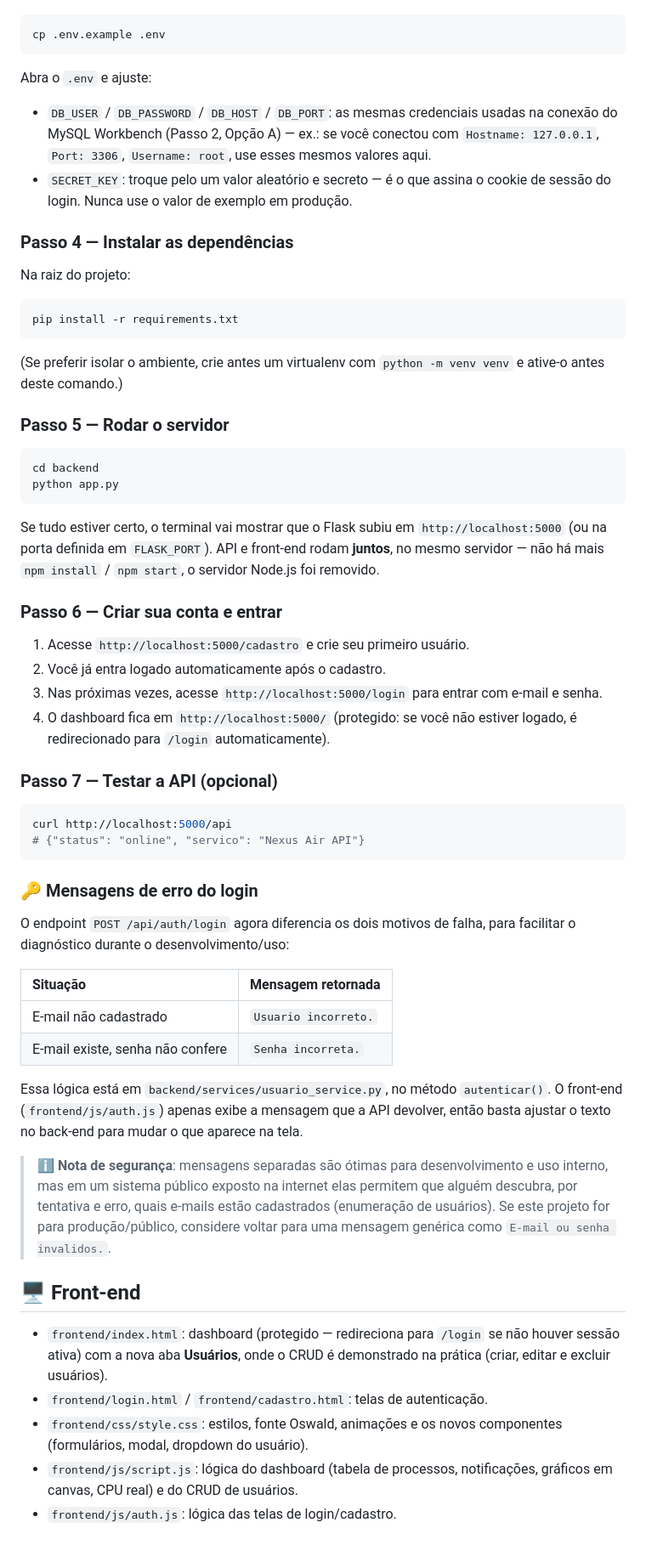
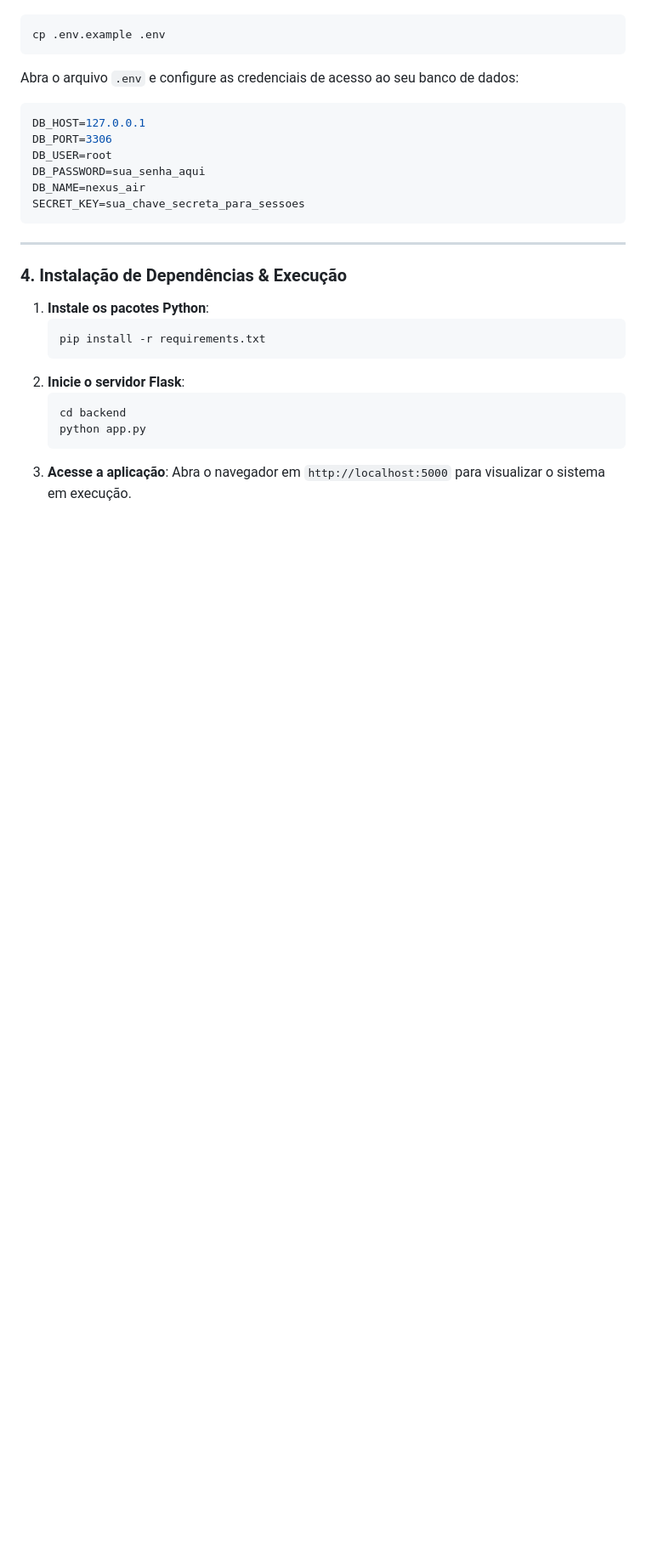
Before and after one commit to MatheusLacerda09/Nexus-AIR, a Markdown page: README.md, the part around one of its changes. Shown at 85% size. GitHub-like rendering; blank space fills up the shorter version.

````diff
--- a/README.md
+++ b/README.md
@@ -226,74 +187,28 @@ Copie o arquivo de exemplo:
 ```bash
 cp .env.example .env
 ```
-Abra o `.env` e ajuste:
-- `DB_USER` / `DB_PASSWORD` / `DB_HOST` / `DB_PORT`: as mesmas credenciais
-  usadas na conexão do MySQL Workbench (Passo 2, Opção A) — ex.: se você
-  conectou com `Hostname: 127.0.0.1`, `Port: 3306`, `Username: root`, use
-  esses mesmos valores aqui.
-- `SECRET_KEY`: troque pelo um valor aleatório e secreto — é o que assina
-  o cookie de sessão do login. Nunca use o valor de exemplo em produção.
-
-### Passo 4 — Instalar as dependências
-Na raiz do projeto:
-```bash
-pip install -r requirements.txt
-```
-(Se preferir isolar o ambiente, crie antes um virtualenv com
-`python -m venv venv` e ative-o antes deste comando.)
-
-### Passo 5 — Rodar o servidor
-```bash
-cd backend
-python app.py
-```
-Se tudo estiver certo, o terminal vai mostrar que o Flask subiu em
-`http://localhost:5000` (ou na porta definida em `FLASK_PORT`).
-API e front-end rodam **juntos**, no mesmo servidor — não há mais
-`npm install` / `npm start`, o servidor Node.js foi removido.
-
-### Passo 6 — Criar sua conta e entrar
-1. Acesse `http://localhost:5000/cadastro` e crie seu primeiro usuário.
-2. Você já entra logado automaticamente após o cadastro.
-3. Nas próximas vezes, acesse `http://localhost:5000/login` para entrar
-   com e-mail e senha.
-4. O dashboard fica em `http://localhost:5000/` (protegido: se você não
-   estiver logado, é redirecionado para `/login` automaticamente).
-
-### Passo 7 — Testar a API (opcional)
-```bash
-curl http://localhost:5000/api
-# {"status": "online", "servico": "Nexus Air API"}
+Abra o arquivo `.env` e configure as credenciais de acesso ao seu banco de dados:
+```env
+DB_HOST=127.0.0.1
+DB_PORT=3306
+DB_USER=root
+DB_PASSWORD=sua_senha_aqui
+DB_NAME=nexus_air
+SECRET_KEY=sua_chave_secreta_para_sessoes
 ```
 
-### 🔑 Mensagens de erro do login
-O endpoint `POST /api/auth/login` agora diferencia os dois motivos de
-falha, para facilitar o diagnóstico durante o desenvolvimento/uso:
+---
 
-| Situação | Mensagem retornada |
-| :--- | :--- |
-| E-mail não cadastrado | `Usuario incorreto.` |
-| E-mail existe, senha não confere | `Senha incorreta.` |
+### 4. Instalação de Dependências & Execução
 
-Essa lógica está em `backend/services/usuario_service.py`, no método
-`autenticar()`. O front-end (`frontend/js/auth.js`) apenas exibe a
-mensagem que a API devolver, então basta ajustar o texto no back-end
-para mudar o que aparece na tela.
-
-> ℹ️ **Nota de segurança**: mensagens separadas são ótimas para
-> desenvolvimento e uso interno, mas em um sistema público exposto na
-> internet elas permitem que alguém descubra, por tentativa e erro,
-> quais e-mails estão cadastrados (enumeração de usuários). Se este
-> projeto for para produção/público, considere voltar para uma mensagem
-> genérica como `E-mail ou senha invalidos.`.
-
-## 🖥️ Front-end
-- `frontend/index.html`: dashboard (protegido — redireciona para `/login`
-  se não houver sessão ativa) com a nova aba **Usuários**, onde o CRUD é
-  demonstrado na prática (criar, editar e excluir usuários).
-- `frontend/login.html` / `frontend/cadastro.html`: telas de autenticação.
-- `frontend/css/style.css`: estilos, fonte Oswald, animações e os novos
-  componentes (formulários, modal, dropdown do usuário).
-- `frontend/js/script.js`: lógica do dashboard (tabela de processos,
-  notificações, gráficos em canvas, CPU real) e do CRUD de usuários.
-- `frontend/js/auth.js`: lógica das telas de login/cadastro.
+1. **Instale os pacotes Python**:
+   ```bash
+   pip install -r requirements.txt
+   ```
+2. **Inicie o servidor Flask**:
+   ```bash
+   cd backend
+   python app.py
+   ```
+3. **Acesse a aplicação**:
+   Abra o navegador em `http://localhost:5000` para visualizar o sistema em execução.
````
Also changed, not shown: other parts of README.md (+152 -191 lines).
